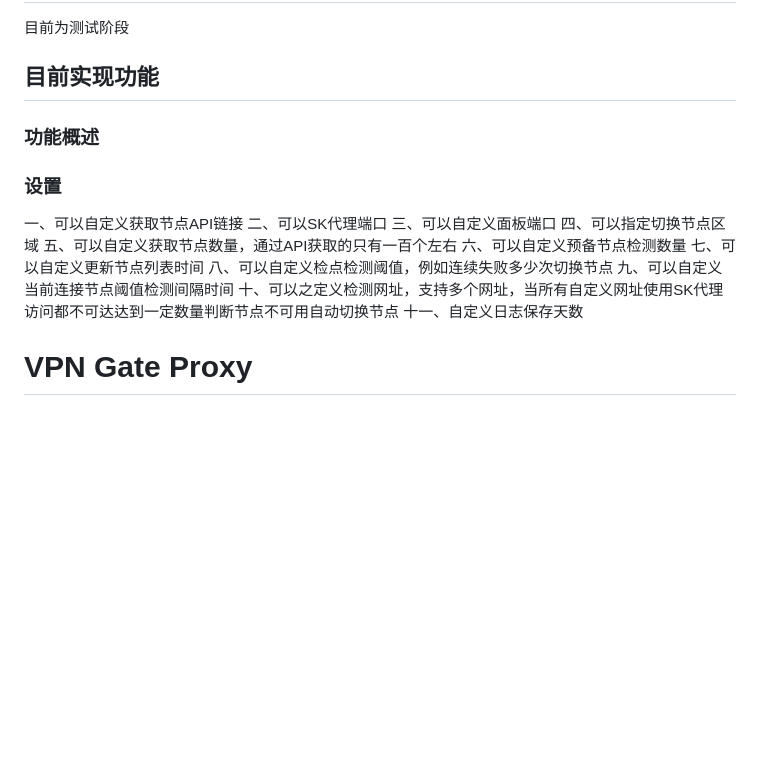
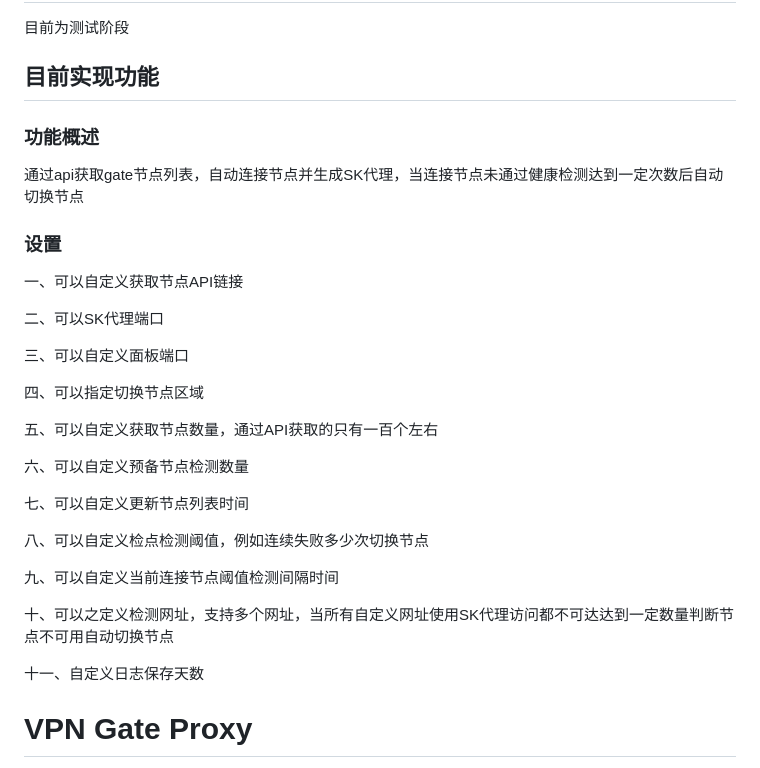
Before and after one commit to owenxx10086/vpngate-proxy, a Markdown page: README.md, the part around the change. Rendered like a GitHub page; blank space fills up the shorter version.

```diff
--- a/README.md
+++ b/README.md
@@ -3,19 +3,33 @@
 目前为测试阶段
 
 ## 目前实现功能
+
 ### 功能概述
 
+通过api获取gate节点列表，自动连接节点并生成SK代理，当连接节点未通过健康检测达到一定次数后自动切换节点
+
 ### 设置
+
 一、可以自定义获取节点API链接
+
 二、可以SK代理端口
+
 三、可以自定义面板端口
+
 四、可以指定切换节点区域
+
 五、可以自定义获取节点数量，通过API获取的只有一百个左右
+
 六、可以自定义预备节点检测数量
+
 七、可以自定义更新节点列表时间
+
 八、可以自定义检点检测阈值，例如连续失败多少次切换节点
+
 九、可以自定义当前连接节点阈值检测间隔时间
+
 十、可以之定义检测网址，支持多个网址，当所有自定义网址使用SK代理访问都不可达达到一定数量判断节点不可用自动切换节点
+
 十一、自定义日志保存天数
 
 # VPN Gate Proxy
```
